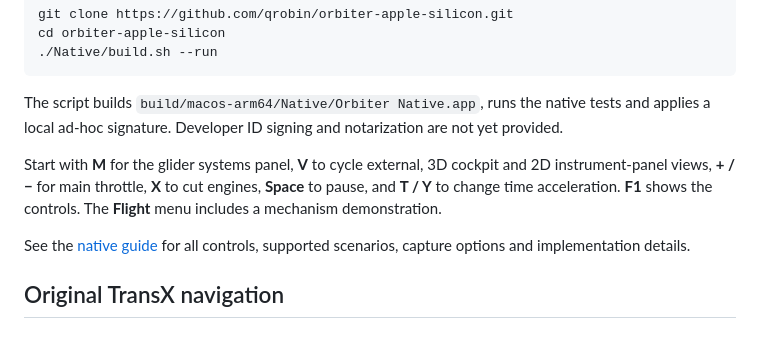
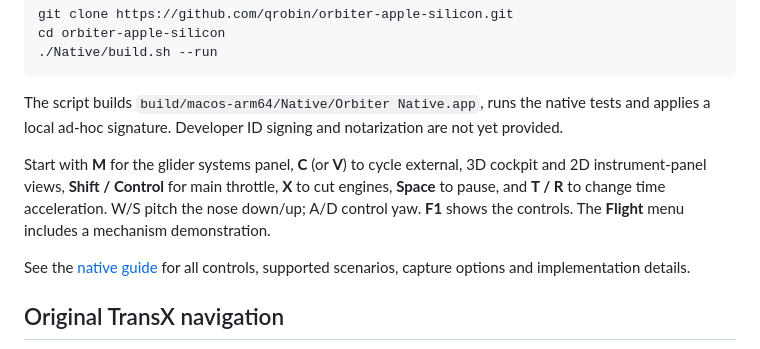
Before and after one commit to qrobin/orbiter-apple-silicon, a Markdown page: README.md, the part around the change. GitHub-like rendering.

Commit message:
Update flight control quick reference

```diff
--- a/README.md
+++ b/README.md
@@ -18,7 +18,7 @@ cd orbiter-apple-silicon
 
 The script builds `build/macos-arm64/Native/Orbiter Native.app`, runs the native tests and applies a local ad-hoc signature. Developer ID signing and notarization are not yet provided.
 
-Start with **M** for the glider systems panel, **V** to cycle external, 3D cockpit and 2D instrument-panel views, **+ / −** for main throttle, **X** to cut engines, **Space** to pause, and **T / Y** to change time acceleration. **F1** shows the controls. The **Flight** menu includes a mechanism demonstration.
+Start with **M** for the glider systems panel, **C** (or **V**) to cycle external, 3D cockpit and 2D instrument-panel views, **Shift / Control** for main throttle, **X** to cut engines, **Space** to pause, and **T / R** to change time acceleration. W/S pitch the nose down/up; A/D control yaw. **F1** shows the controls. The **Flight** menu includes a mechanism demonstration.
 
 See the [native guide](Native/README.md) for all controls, supported scenarios, capture options and implementation details.
 
```
Also changed, not shown: Native/README.md (+2 -2 lines).
